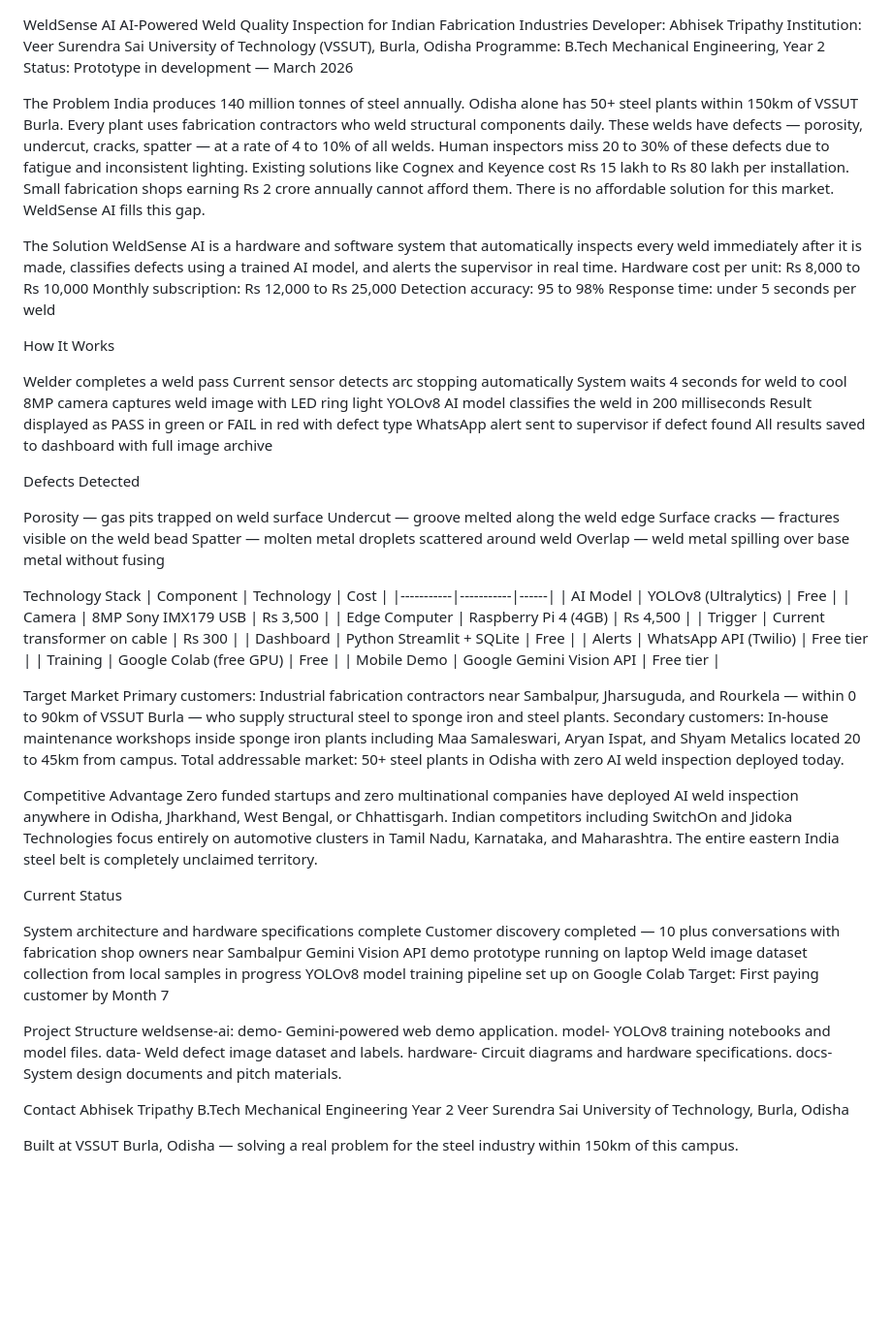
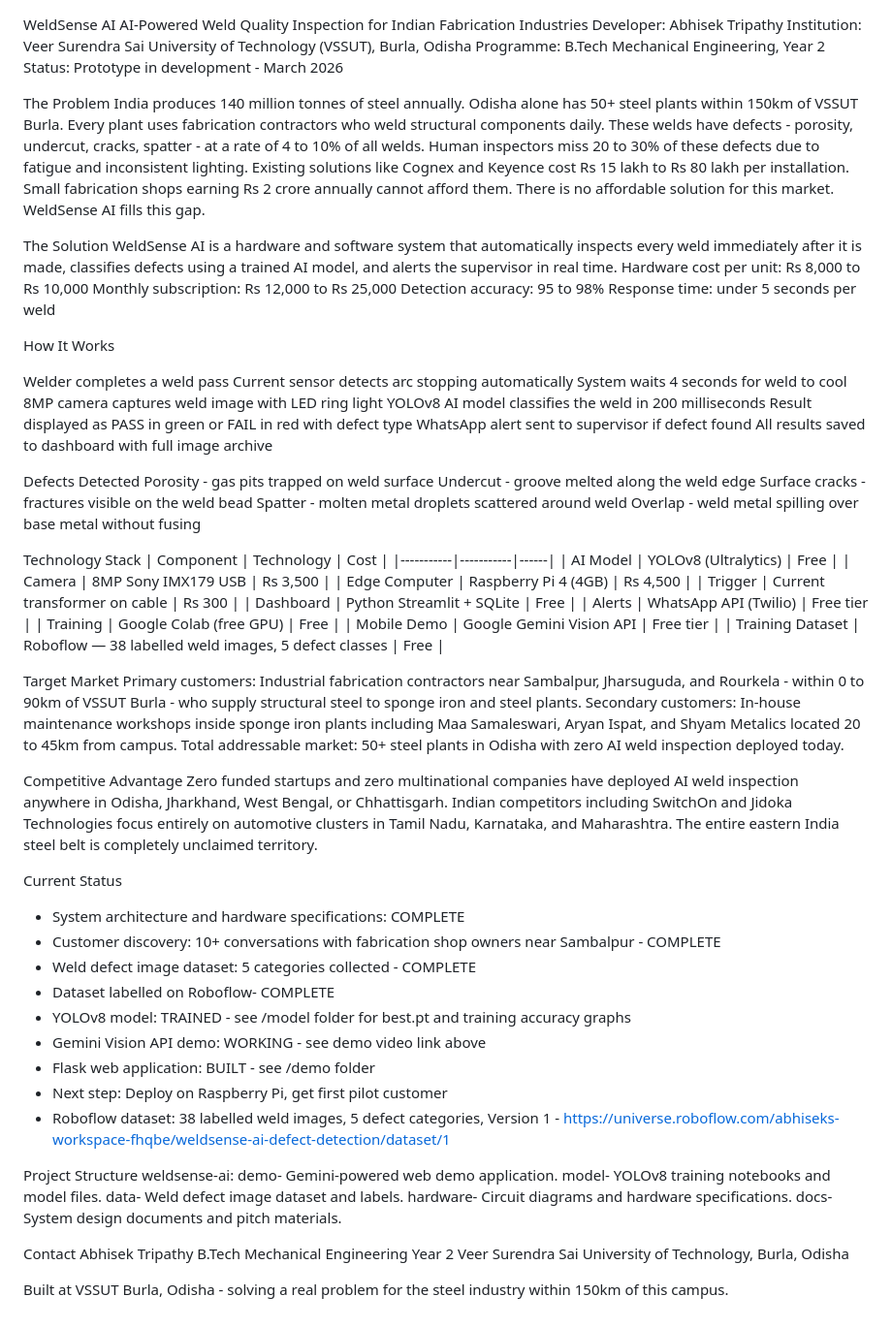
Before and after one commit to abhisek699/weldsense-ai, a Markdown page: README.md, the part around the change. Shown at 97% size. Drawn GitHub-style; blank space fills up the shorter version.

Commit message:
Add Roboflow dataset link - 38 labelled weld defect images

```diff
--- a/README.md
+++ b/README.md
@@ -3,11 +3,11 @@ AI-Powered Weld Quality Inspection for Indian Fabrication Industries
 Developer: Abhisek Tripathy
 Institution: Veer Surendra Sai University of Technology (VSSUT), Burla, Odisha
 Programme: B.Tech Mechanical Engineering, Year 2
-Status: Prototype in development — March 2026
+Status: Prototype in development - March 2026
 
 The Problem
 India produces 140 million tonnes of steel annually. Odisha alone has 50+ steel plants within 150km of VSSUT Burla. Every plant uses fabrication contractors who weld structural components daily.
-These welds have defects — porosity, undercut, cracks, spatter — at a rate of 4 to 10% of all welds. Human inspectors miss 20 to 30% of these defects due to fatigue and inconsistent lighting.
+These welds have defects - porosity, undercut, cracks, spatter - at a rate of 4 to 10% of all welds. Human inspectors miss 20 to 30% of these defects due to fatigue and inconsistent lighting.
 Existing solutions like Cognex and Keyence cost Rs 15 lakh to Rs 80 lakh per installation. Small fabrication shops earning Rs 2 crore annually cannot afford them. There is no affordable solution for this market.
 WeldSense AI fills this gap.
 
@@ -31,12 +31,11 @@ All results saved to dashboard with full image archive
 
 
 Defects Detected
-
-Porosity — gas pits trapped on weld surface
-Undercut — groove melted along the weld edge
-Surface cracks — fractures visible on the weld bead
-Spatter — molten metal droplets scattered around weld
-Overlap — weld metal spilling over base metal without fusing
+Porosity - gas pits trapped on weld surface
+Undercut - groove melted along the weld edge
+Surface cracks - fractures visible on the weld bead
+Spatter - molten metal droplets scattered around weld
+Overlap - weld metal spilling over base metal without fusing
 
 
 Technology Stack
@@ -50,10 +49,11 @@ Technology Stack
 | Alerts | WhatsApp API (Twilio) | Free tier |
 | Training | Google Colab (free GPU) | Free |
 | Mobile Demo | Google Gemini Vision API | Free tier |
+| Training Dataset | Roboflow — 38 labelled weld images, 5 defect classes | Free |
 
 
 Target Market
-Primary customers: Industrial fabrication contractors near Sambalpur, Jharsuguda, and Rourkela — within 0 to 90km of VSSUT Burla — who supply structural steel to sponge iron and steel plants.
+Primary customers: Industrial fabrication contractors near Sambalpur, Jharsuguda, and Rourkela - within 0 to 90km of VSSUT Burla - who supply structural steel to sponge iron and steel plants.
 Secondary customers: In-house maintenance workshops inside sponge iron plants including Maa Samaleswari, Aryan Ispat, and Shyam Metalics located 20 to 45km from campus.
 Total addressable market: 50+ steel plants in Odisha with zero AI weld inspection deployed today.
 
@@ -62,13 +62,17 @@ Zero funded startups and zero multinational companies have deployed AI weld insp
 Indian competitors including SwitchOn and Jidoka Technologies focus entirely on automotive clusters in Tamil Nadu, Karnataka, and Maharashtra. The entire eastern India steel belt is completely unclaimed territory.
 
 Current Status
-
-System architecture and hardware specifications complete
-Customer discovery completed — 10 plus conversations with fabrication shop owners near Sambalpur
-Gemini Vision API demo prototype running on laptop
-Weld image dataset collection from local samples in progress
-YOLOv8 model training pipeline set up on Google Colab
-Target: First paying customer by Month 7
+- System architecture and hardware specifications: COMPLETE
+- Customer discovery: 10+ conversations with fabrication
+  shop owners near Sambalpur - COMPLETE
+- Weld defect image dataset: 5 categories collected - COMPLETE
+- Dataset labelled on Roboflow- COMPLETE
+- YOLOv8 model: TRAINED - see /model folder for best.pt and training accuracy graphs
+- Gemini Vision API demo: WORKING - see demo video link above
+- Flask web application: BUILT - see /demo folder
+- Next step: Deploy on Raspberry Pi, get first pilot customer
+- Roboflow dataset: 38 labelled weld images, 5 defect categories, Version 1 -
+  https://universe.roboflow.com/abhiseks-workspace-fhqbe/weldsense-ai-defect-detection/dataset/1
 
 
 Project Structure
@@ -84,4 +88,4 @@ Abhisek Tripathy
 B.Tech Mechanical Engineering Year 2
 Veer Surendra Sai University of Technology, Burla, Odisha
 
-Built at VSSUT Burla, Odisha — solving a real problem for the steel industry within 150km of this campus.
+Built at VSSUT Burla, Odisha - solving a real problem for the steel industry within 150km of this campus.
```
